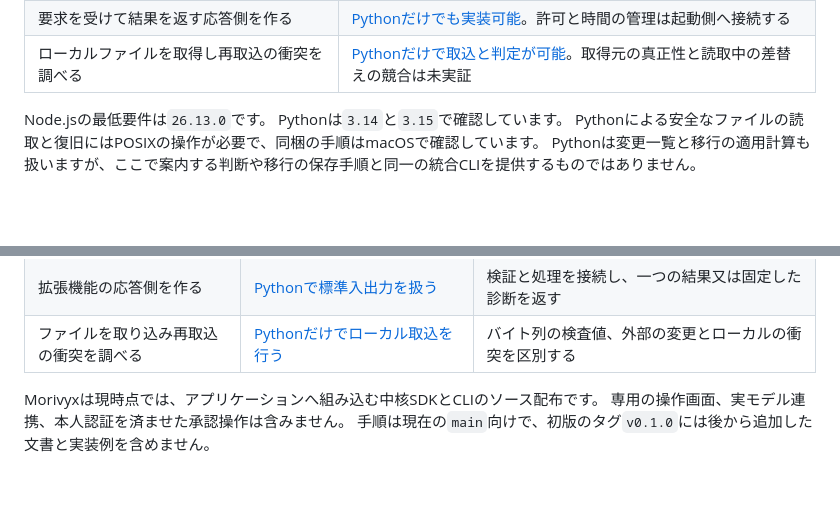
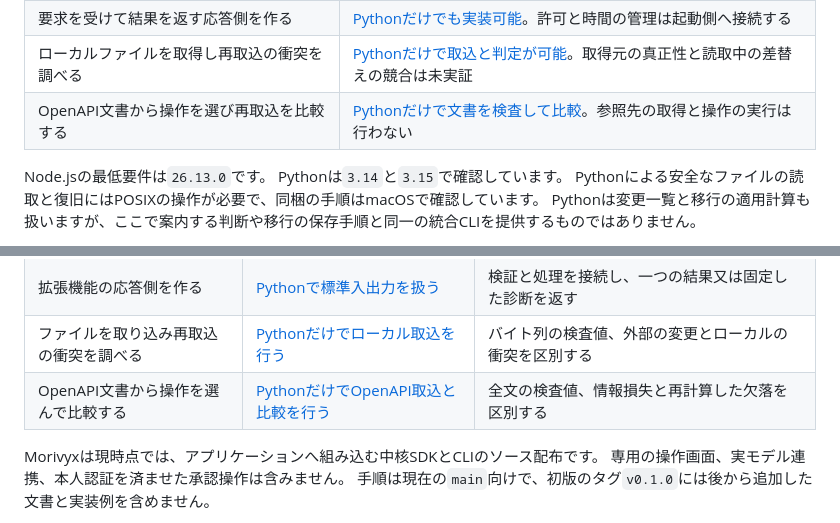
Before and after one commit to koukemo/morivyx, a Markdown page: docs/tutorials/README.md, 2 parts joined by grey strips. GitHub-like rendering; blank space fills up the shorter version.

Commit message:
[feat] PythonでOpenAPI取込と再取込比較を独立実装

```diff
--- a/docs/tutorials/README.md
+++ b/docs/tutorials/README.md
@@ -26,6 +26,7 @@ description: 判断の保存、Schemaの移行、正本の出力と復元及びP
 | 取得済みの配布物のバイト列を照合する | [Pythonだけで固定値へ比較](python-plugin-supply-chain.md)。署名の有効性と配布元の真正性は未検証 |
 | 要求を受けて結果を返す応答側を作る | [Pythonだけでも実装可能](python-plugin-stdio.md)。許可と時間の管理は起動側へ接続する |
 | ローカルファイルを取得し再取込の衝突を調べる | [Pythonだけで取込と判定が可能](python-repository-import.md)。取得元の真正性と読取中の差替えの競合は未実証 |
+| OpenAPI文書から操作を選び再取込を比較する | [Pythonだけで文書を検査して比較](python-openapi-import.md)。参照先の取得と操作の実行は行わない |
 
 Node.jsの最低要件は`26.13.0`です。
 Pythonは`3.14`と`3.15`で確認しています。
@@ -68,6 +69,7 @@ python3 packages/portable-core/package_records.py /path/to/project/.morivyx
 | 本体と付属物のバイト列を照合する | [Pythonだけで配布物を照合する](python-plugin-supply-chain.md) | 独立した固定値と比較し、欠落と不一致を区別する |
 | 拡張機能の応答側を作る | [Pythonで標準入出力を扱う](python-plugin-stdio.md) | 検証と処理を接続し、一つの結果又は固定した診断を返す |
 | ファイルを取り込み再取込の衝突を調べる | [Pythonだけでローカル取込を行う](python-repository-import.md) | バイト列の検査値、外部の変更とローカルの衝突を区別する |
+| OpenAPI文書から操作を選んで比較する | [PythonだけでOpenAPI取込と比較を行う](python-openapi-import.md) | 全文の検査値、情報損失と再計算した欠落を区別する |
 
 Morivyxは現時点では、アプリケーションへ組み込む中核SDKとCLIのソース配布です。
 専用の操作画面、実モデル連携、本人認証を済ませた承認操作は含みません。
```
Also changed, not shown: docs/tutorials/python-openapi-import.md (added, +142 -0 lines), packages/portable-core/README.md (+4 -1 lines), docs/diagrams/python-openapi-import.png (added), 5 other files.
